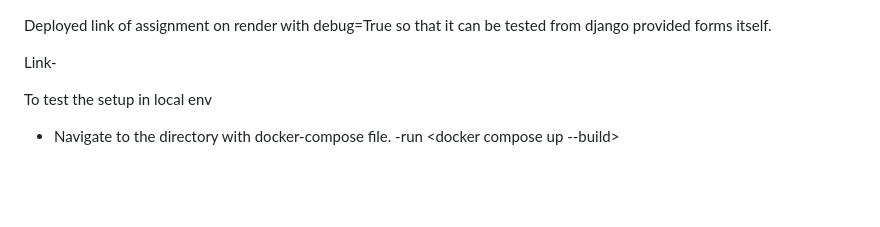
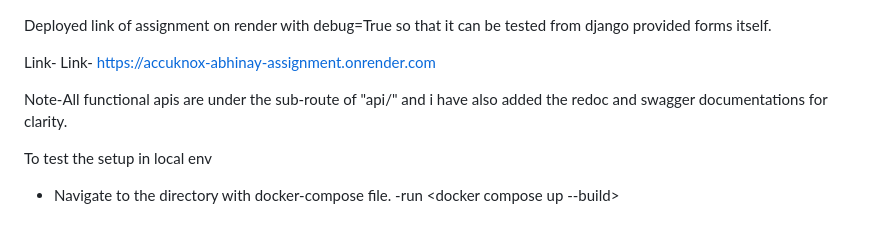
Before and after one commit to gitbot008/Accuknox_assignment_abhinay, a Markdown page: README.md, the part around the change. Drawn GitHub-style; blank space fills up the shorter version.

```diff
--- a/README.md
+++ b/README.md
@@ -1,6 +1,9 @@
 Deployed link of assignment on render with debug=True so that it can be tested from django provided forms itself.
 
-Link-
+Link- Link- https://accuknox-abhinay-assignment.onrender.com
+
+Note-All functional apis are under the sub-route of "api/" and i have also added the redoc and swagger documentations for clarity.
+
 
 To test the setup in local env
  - Navigate to the directory with docker-compose file.
```
